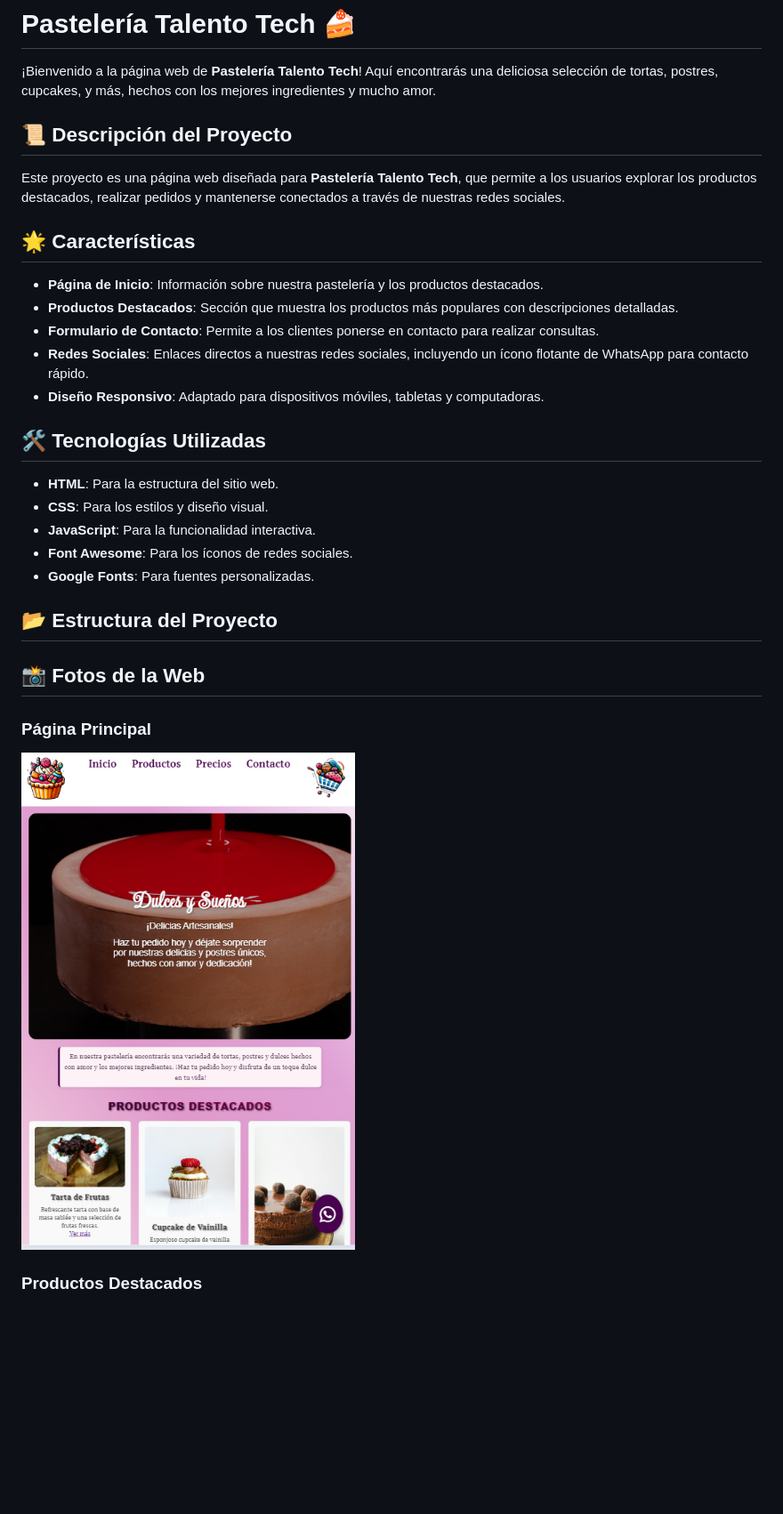
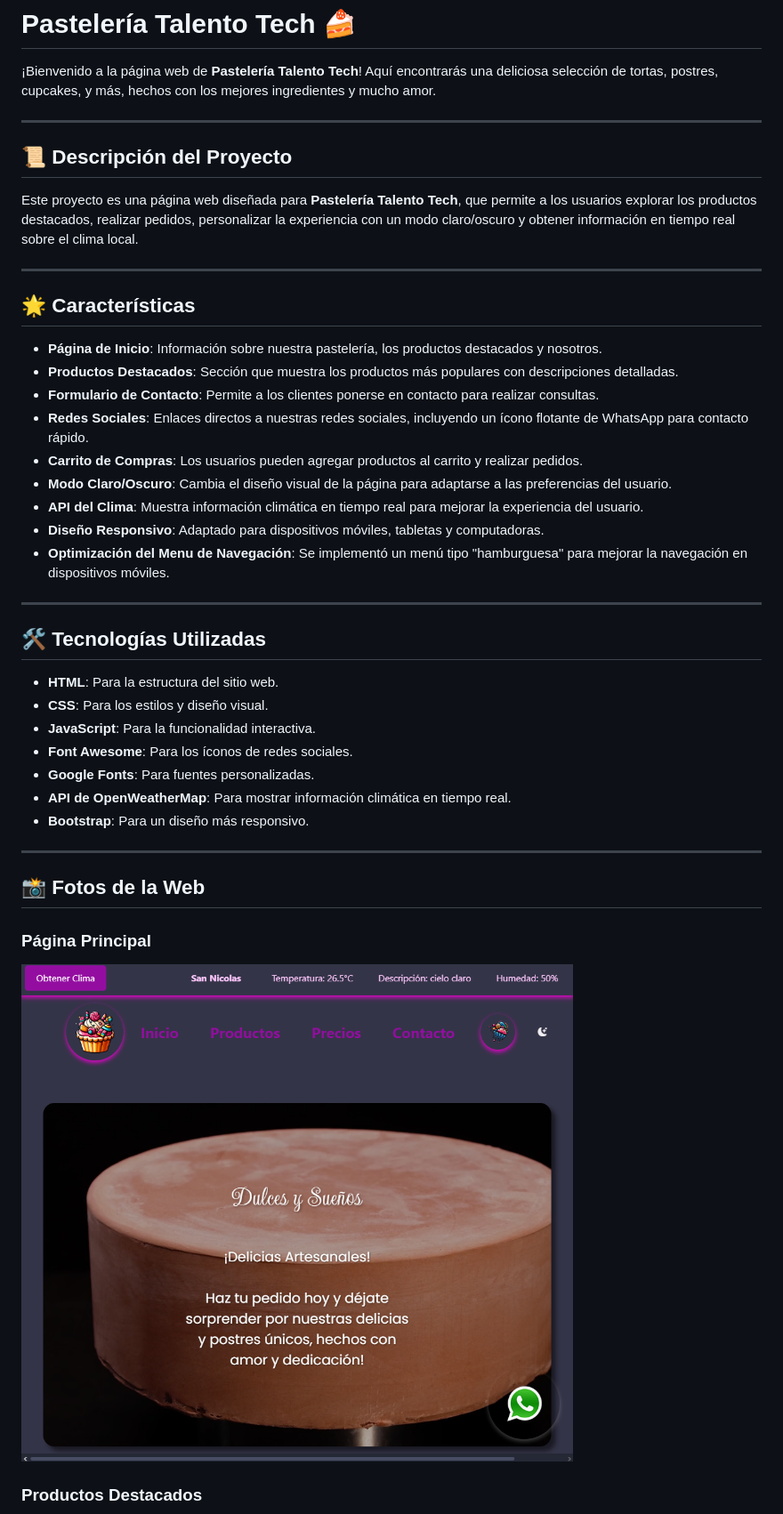
Before and after one commit to JesyGomez/Pasteleria-TalentoTech, a Markdown page: README.md, the part around the change printed below. Shown: that part at 89% size. GitHub-like rendering; pictures changed too: assets/img/Captura de pantalla 2024-12-23 205058.png (added); blank space fills up the shorter version.

Commit message:
agregado menu hamburguesa

```diff
--- a/README.md
+++ b/README.md
@@ -2,17 +2,27 @@
 
 ¡Bienvenido a la página web de **Pastelería Talento Tech**! Aquí encontrarás una deliciosa selección de tortas, postres, cupcakes, y más, hechos con los mejores ingredientes y mucho amor.
 
+---
+
 ## 📜 Descripción del Proyecto
 
-Este proyecto es una página web diseñada para **Pastelería Talento Tech**, que permite a los usuarios explorar los productos destacados, realizar pedidos y mantenerse conectados a través de nuestras redes sociales.
+Este proyecto es una página web diseñada para **Pastelería Talento Tech**, que permite a los usuarios explorar los productos destacados, realizar pedidos, personalizar la experiencia con un modo claro/oscuro y obtener información en tiempo real sobre el clima local.
+
+---
 
 ## 🌟 Características
 
-- **Página de Inicio**: Información sobre nuestra pastelería y los productos destacados.
+- **Página de Inicio**: Información sobre nuestra pastelería, los productos destacados y nosotros.
 - **Productos Destacados**: Sección que muestra los productos más populares con descripciones detalladas.
 - **Formulario de Contacto**: Permite a los clientes ponerse en contacto para realizar consultas.
 - **Redes Sociales**: Enlaces directos a nuestras redes sociales, incluyendo un ícono flotante de WhatsApp para contacto rápido.
+- **Carrito de Compras**: Los usuarios pueden agregar productos al carrito y realizar pedidos.
+- **Modo Claro/Oscuro**: Cambia el diseño visual de la página para adaptarse a las preferencias del usuario.
+- **API del Clima**: Muestra información climática en tiempo real para mejorar la experiencia del usuario.
 - **Diseño Responsivo**: Adaptado para dispositivos móviles, tabletas y computadoras.
+- **Optimización del Menu de Navegación**: Se implementó un menú tipo "hamburguesa" para mejorar la navegación en dispositivos móviles.
+
+---
 
 ## 🛠️ Tecnologías Utilizadas
 
@@ -21,12 +31,13 @@ Este proyecto es una página web diseñada para **Pastelería Talento Tech**, qu
 - **JavaScript**: Para la funcionalidad interactiva.
 - **Font Awesome**: Para los íconos de redes sociales.
 - **Google Fonts**: Para fuentes personalizadas.
-
-## 📂 Estructura del Proyecto
+- **API de OpenWeatherMap**: Para mostrar información climática en tiempo real.
+- **Bootstrap**: Para un diseño más responsivo.
+---
 
 ## 📸 Fotos de la Web
 
 ### Página Principal
-![Página Principal](assets/img/capturaInicio.png)
+![Página Principal](assets/img/Captura%20de%20pantalla%202024-12-23%20205058.png)
 
 ### Productos Destacados
```
Also changed, not shown: other parts of README.md (+8 -4 lines), assets/img/Captura de pantalla 2024-12-23 205145.png (added), assets/img/Captura de pantalla 2024-12-23 205228.png (added), assets/img/Captura de pantalla 2024-12-23 205251.png (added), 6 other files.
